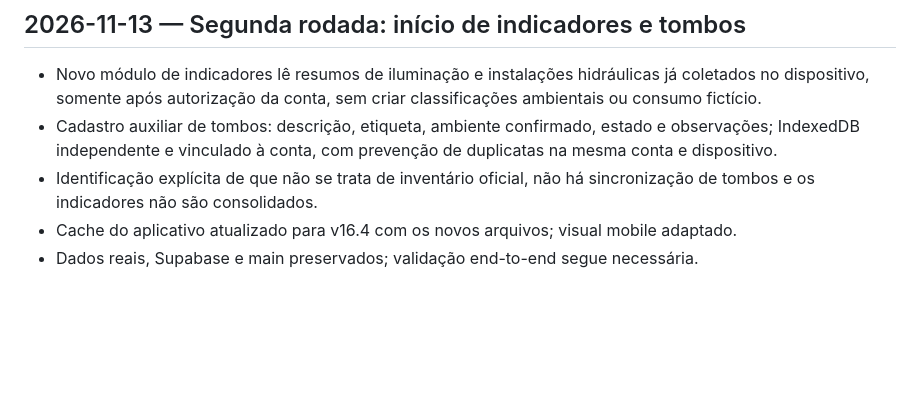
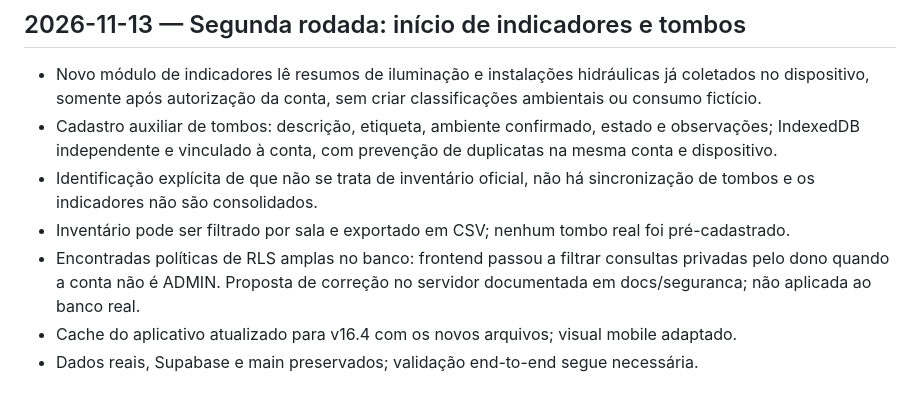
Before and after one commit to edryanZ/Campus-Jorge-Vassilakis, a Markdown page: docs/historico-alteracoes.md, the part around the change. GitHub-like rendering; blank space fills up the shorter version.

Commit message:
docs(campus): registrar exportação e riscos de acesso

```diff
--- a/docs/historico-alteracoes.md
+++ b/docs/historico-alteracoes.md
@@ -5,6 +5,8 @@
 - Novo módulo de indicadores lê resumos de iluminação e instalações hidráulicas já coletados no dispositivo, somente após autorização da conta, sem criar classificações ambientais ou consumo fictício.
 - Cadastro auxiliar de tombos: descrição, etiqueta, ambiente confirmado, estado e observações; IndexedDB independente e vinculado à conta, com prevenção de duplicatas na mesma conta e dispositivo.
 - Identificação explícita de que não se trata de inventário oficial, não há sincronização de tombos e os indicadores não são consolidados.
+- Inventário pode ser filtrado por sala e exportado em CSV; nenhum tombo real foi pré-cadastrado.
+- Encontradas políticas de RLS amplas no banco: frontend passou a filtrar consultas privadas pelo dono quando a conta não é ADMIN. Proposta de correção no servidor documentada em docs/seguranca; não aplicada ao banco real.
 - Cache do aplicativo atualizado para v16.4 com os novos arquivos; visual mobile adaptado.
 - Dados reais, Supabase e main preservados; validação end-to-end segue necessária.
 
```
